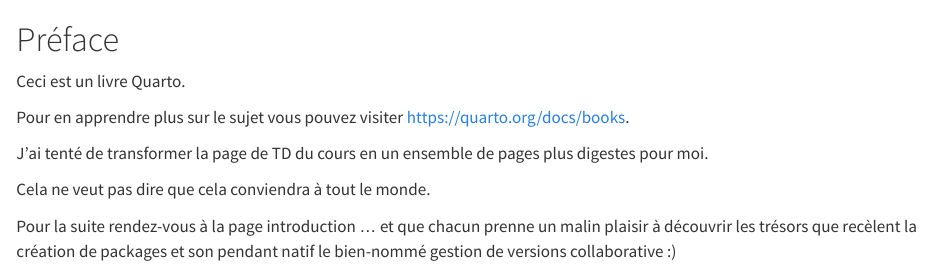
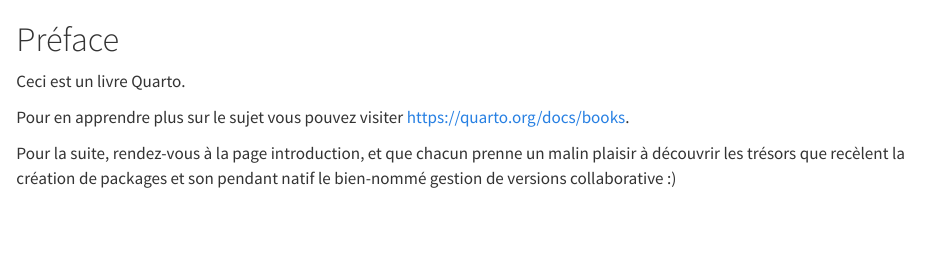
Before and after one commit to a-lambda/td-pkgs, a Quarto document (index.qmd): the page in a window 1100 px wide, from its top. Rendered offline with R 4.5, knitr and Pandoc in place of Quarto, with nearby package versions.

Commit message:
suppression de la note personnelle complétement inutile

```diff
--- a/index.qmd
+++ b/index.qmd
@@ -4,8 +4,4 @@ Ceci est un livre Quarto.
 
 Pour en apprendre plus sur le sujet vous pouvez visiter <https://quarto.org/docs/books>.
 
-J'ai tenté de transformer la page de TD du cours en un ensemble de pages plus digestes pour moi.
-
-Cela ne veut pas dire que cela conviendra à tout le monde.
-
-Pour la suite rendez-vous à la page introduction ... et que chacun prenne un malin plaisir à découvrir les trésors que recèlent la création de packages et son pendant natif le bien-nommé gestion de versions collaborative :)
+Pour la suite, rendez-vous à la page introduction, et que chacun prenne un malin plaisir à découvrir les trésors que recèlent la création de packages et son pendant natif le bien-nommé gestion de versions collaborative :)
```
